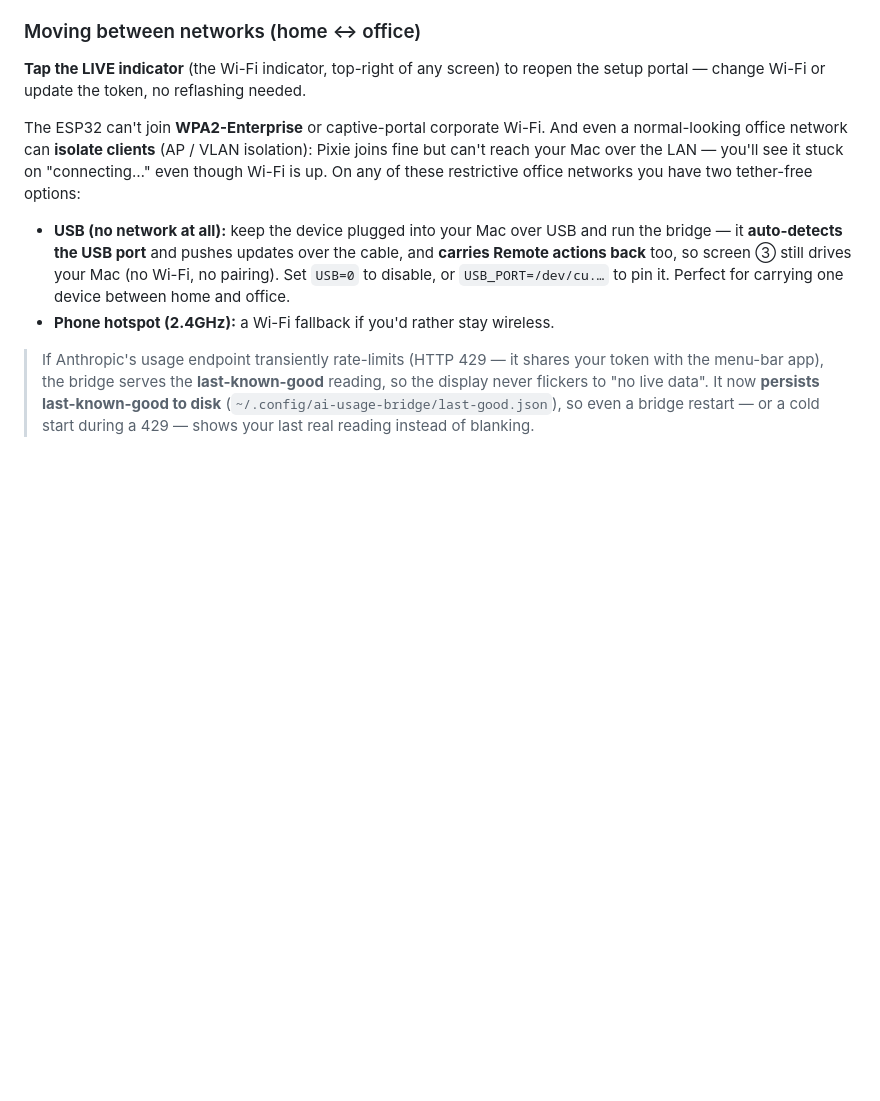
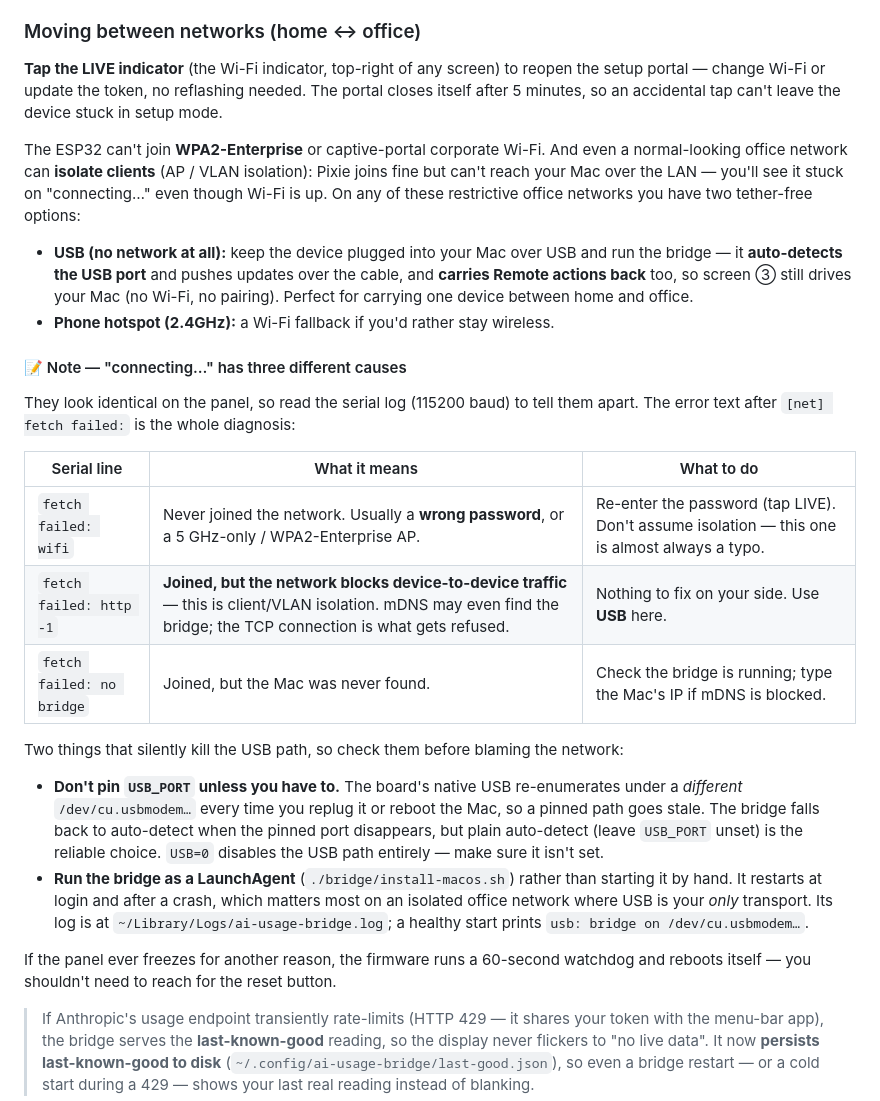
Before and after one commit to captainkie/ai-usage-esp32, a Markdown page: README.md, the part around the change. GitHub-like rendering; blank space fills up the shorter version.

Commit message:
docs(readme): explain the three causes of a stuck "connecting…"
The office-isolation caveat from 784d2c2 described the symptom but gave no way to
tell it apart from the two failures it looks exactly like on the panel. Add the
serial signatures that actually distinguish them — `wifi` (never joined, nearly
always a mistyped password), `http -1` (joined but the VLAN blocks device-to-device
traffic, the real isolation case), `no bridge` (joined, Mac not found).

Also warn about the two ways the USB fallback dies quietly, both hit in practice:

- USB_PORT was documented as a plain option, but the S3's native USB re-enumerates
  under a new /dev/cu.usbmodem… on every replug, so a pinned path silently goes
  stale. Recommend leaving it unset now that the bridge re-detects.
- Starting the bridge by hand means it is gone after a reboot — which strands the
  device completely on an isolated network, where USB is the only transport.
  Point at install-macos.sh, the log path, and the line a healthy start prints.

Note the new portal timeout and loop watchdog too, so "it froze, I pressed reset"
stops being the expected workflow.

Co-Authored-By: Claude Opus 5 (1M context) <noreply@anthropic.com>
Claude-Session: https://claude.ai/code/session_01CB5kXWmnDxjfJmT3jRRbTA

```diff
--- a/README.md
+++ b/README.md
@@ -165,7 +165,9 @@ tiles are configurable. Two tiles are worth a note:
 ### Moving between networks (home ↔ office)
 
 **Tap the LIVE indicator** (the Wi-Fi indicator, top-right of any screen) to reopen
-the setup portal — change Wi-Fi or update the token, no reflashing needed.
+the setup portal — change Wi-Fi or update the token, no reflashing needed. The portal
+closes itself after 5 minutes, so an accidental tap can't leave the device stuck in
+setup mode.
 
 The ESP32 can't join **WPA2-Enterprise** or captive-portal corporate Wi-Fi. And even a
 normal-looking office network can **isolate clients** (AP / VLAN isolation): Pixie joins
@@ -176,9 +178,35 @@ options:
 - **USB (no network at all):** keep the device plugged into your Mac over USB and
   run the bridge — it **auto-detects the USB port** and pushes updates over the
   cable, and **carries Remote actions back** too, so screen ③ still drives your Mac
-  (no Wi-Fi, no pairing). Set `USB=0` to disable, or `USB_PORT=/dev/cu.…` to
-  pin it. Perfect for carrying one device between home and office.
+  (no Wi-Fi, no pairing). Perfect for carrying one device between home and office.
 - **Phone hotspot (2.4GHz):** a Wi-Fi fallback if you'd rather stay wireless.
+
+#### 📝 Note — "connecting…" has three different causes
+
+They look identical on the panel, so read the serial log (115200 baud) to tell them
+apart. The error text after `[net] fetch failed:` is the whole diagnosis:
+
+| Serial line | What it means | What to do |
+|---|---|---|
+| `fetch failed: wifi` | Never joined the network. Usually a **wrong password**, or a 5 GHz-only / WPA2-Enterprise AP. | Re-enter the password (tap LIVE). Don't assume isolation — this one is almost always a typo. |
+| `fetch failed: http -1` | **Joined, but the network blocks device-to-device traffic** — this is client/VLAN isolation. mDNS may even find the bridge; the TCP connection is what gets refused. | Nothing to fix on your side. Use **USB** here. |
+| `fetch failed: no bridge` | Joined, but the Mac was never found. | Check the bridge is running; type the Mac's IP if mDNS is blocked. |
+
+Two things that silently kill the USB path, so check them before blaming the network:
+
+- **Don't pin `USB_PORT` unless you have to.** The board's native USB re-enumerates
+  under a *different* `/dev/cu.usbmodem…` every time you replug it or reboot the Mac,
+  so a pinned path goes stale. The bridge falls back to auto-detect when the pinned
+  port disappears, but plain auto-detect (leave `USB_PORT` unset) is the reliable
+  choice. `USB=0` disables the USB path entirely — make sure it isn't set.
+- **Run the bridge as a LaunchAgent** (`./bridge/install-macos.sh`) rather than
+  starting it by hand. It restarts at login and after a crash, which matters most on
+  an isolated office network where USB is your *only* transport. Its log is at
+  `~/Library/Logs/ai-usage-bridge.log`; a healthy start prints
+  `usb: bridge on /dev/cu.usbmodem…`.
+
+If the panel ever freezes for another reason, the firmware runs a 60-second watchdog
+and reboots itself — you shouldn't need to reach for the reset button.
 
 > If Anthropic's usage endpoint transiently rate-limits (HTTP 429 — it shares your
 > token with the menu-bar app), the bridge serves the **last-known-good** reading,
```
